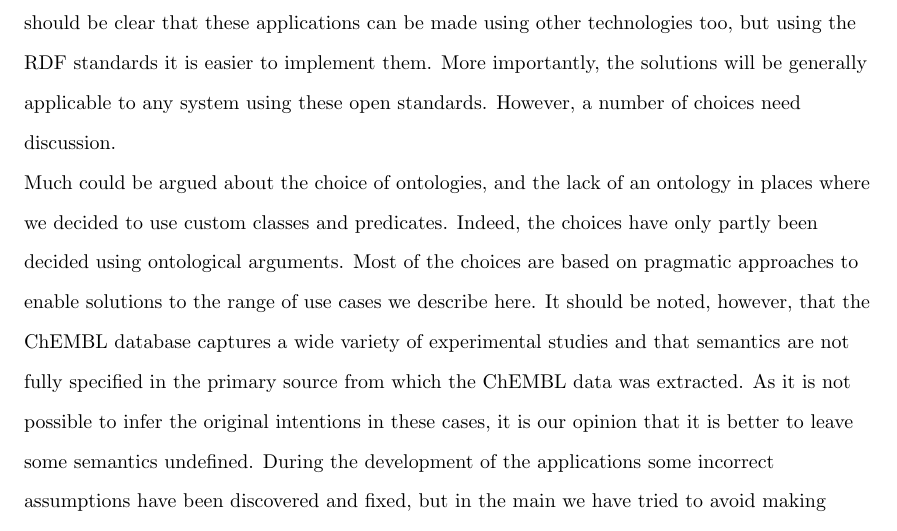
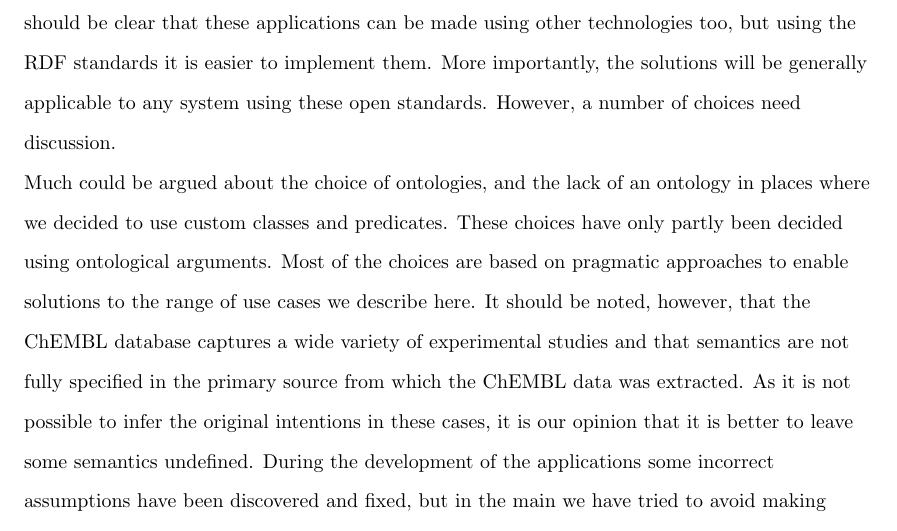
Before and after one commit to egonw/chembl-rdf-paper, a LaTeX document (article.tex): part of page 15 of 21, cut so that both start at the same text. Compiled offline with pdfLaTeX; a missing bibliography style is replaced by a similar one.

Commit message:
Removed the last 'indeed'

```diff
--- a/article.tex
+++ b/article.tex
@@ -691,7 +691,7 @@ will be generally applicable to any system using these open standards. However,
 of choices need discussion.
 
 Much could be argued about the choice of ontologies, and the lack of an
-ontology in places where we decided to use custom classes and predicates. Indeed, the
+ontology in places where we decided to use custom classes and predicates. These
 choices have only partly been decided using ontological arguments. Most of the choices are based
 on pragmatic approaches to enable solutions to the range of use cases we describe here. It should be noted,
 however, that the ChEMBL database captures a wide variety of experimental studies
```
